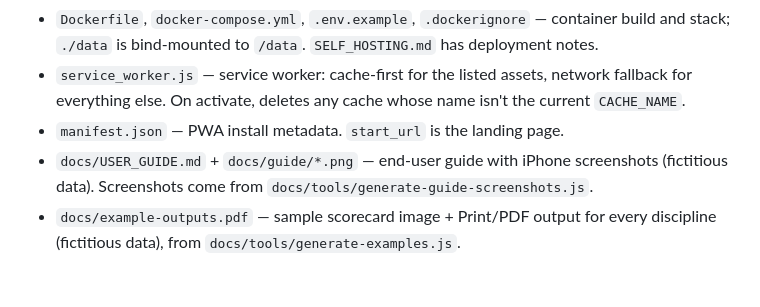
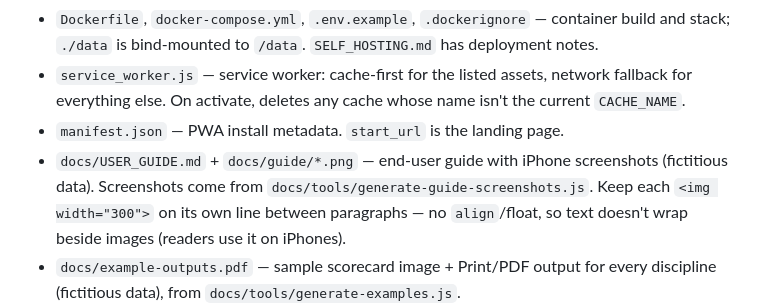
Before and after one commit to QuaCKeReD/ClayScorer, a Markdown page: CLAUDE.md, the part around the change. Drawn GitHub-style; blank space fills up the shorter version.

```diff
--- a/CLAUDE.md
+++ b/CLAUDE.md
@@ -150,7 +150,7 @@ Every export shares the same filename stem — `YYYYMMDD_${D.id}[_ground-slug][_
 - `Dockerfile`, `docker-compose.yml`, `.env.example`, `.dockerignore` — container build and stack; `./data` is bind-mounted to `/data`. `SELF_HOSTING.md` has deployment notes.
 - `service_worker.js` — service worker: cache-first for the listed assets, network fallback for everything else. On activate, deletes any cache whose name isn't the current `CACHE_NAME`.
 - `manifest.json` — PWA install metadata. `start_url` is the landing page.
-- `docs/USER_GUIDE.md` + `docs/guide/*.png` — end-user guide with iPhone screenshots (fictitious data). Screenshots come from `docs/tools/generate-guide-screenshots.js`.
+- `docs/USER_GUIDE.md` + `docs/guide/*.png` — end-user guide with iPhone screenshots (fictitious data). Screenshots come from `docs/tools/generate-guide-screenshots.js`. Keep each `<img width="300">` on its own line between paragraphs — no `align`/float, so text doesn't wrap beside images (readers use it on iPhones).
 - `docs/example-outputs.pdf` — sample scorecard image + Print/PDF output for every discipline (fictitious data), from `docs/tools/generate-examples.js`.
 - `docs/tools/generate-docs.sh [all|examples|guide]` — rebuilds the generated docs from the working tree: throwaway app container (in-memory DB) + Playwright image on a private Docker network, cleaned up afterwards.
 - `_archive/indexv1.html`, `_archive/indexv2.html`, `_archive/indexv3.html` — historical snapshots of the original sporting-only single-file app. Not linked from anywhere; ignore unless the user explicitly refers to them.
```
Also changed, not shown: docs/USER_GUIDE.md (+12 -34 lines).
